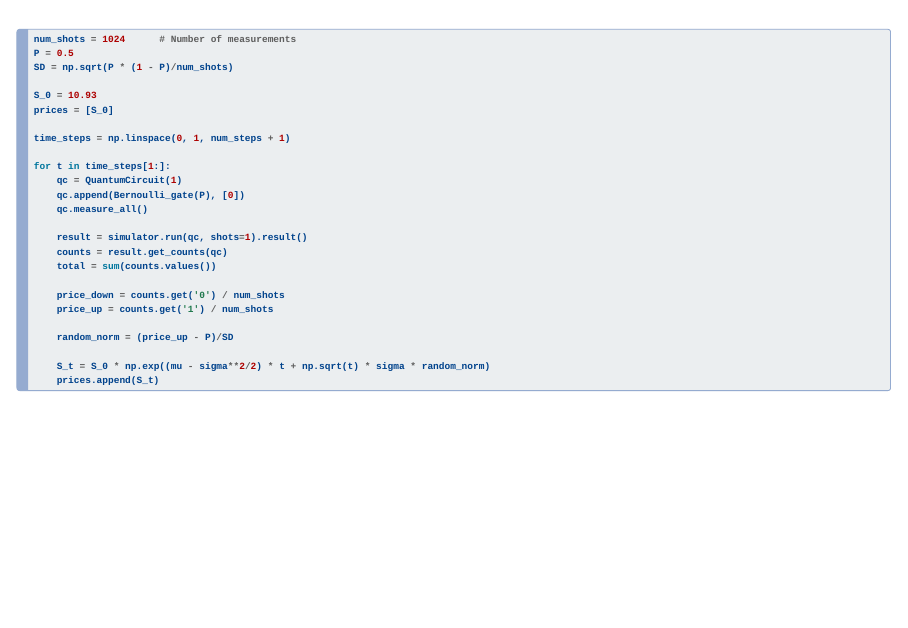
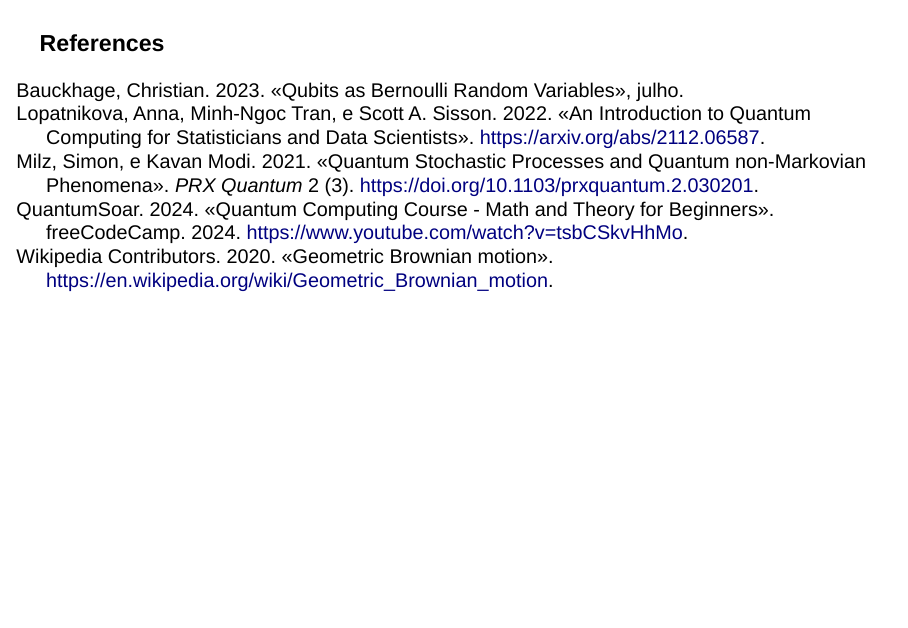
Before and after one commit to Voz-bonita/QuantumStochasticProcess, a Quarto document (presentation/presentation.qmd): page 31 of 32 before the commit and page 33 of 33 after it. Rendered offline with R 4.5, knitr and Pandoc in place of Quarto, with nearby package versions; drawn as Slidy slides in place of the format the file asks for.

Commit message:
References at the last slide

```diff
--- a/presentation/presentation.qmd
+++ b/presentation/presentation.qmd
@@ -14,6 +14,9 @@ format:
     self-contained: true
 logo: images/UnB_Logo.png
 css: styles.css
+bibliography: references.bib
+nocite: |
+  @freeCodeCamp, @Bernoulli, @Milz_2021, @Sisson2022, @GBM
 ---
 
 ## {transition="fade"}
@@ -518,3 +521,11 @@ for t in time_steps[1:]:
 <center>
 ![](../images/normal.png)
 </center>
+
+##
+
+### References
+
+::: {#refs}
+
+:::
--- /dev/null
+++ b/presentation/references.bib
@@ -0,0 +1,45 @@
+@online {freeCodeCamp,
+    title={Quantum Computing Course - Math and Theory for Beginners},
+    organization = {freeCodeCamp},
+    author={QuantumSoar},
+    year={2024},
+    url={https://www.youtube.com/watch?v=tsbCSkvHhMo}
+}
+
+@article{Bernoulli,
+    author = {Bauckhage, Christian},
+    year = {2023},
+    month = {07},
+    pages = {},
+    title = {Qubits as Bernoulli Random Variables}
+}
+
+@article{Milz_2021,
+   title={Quantum Stochastic Processes and Quantum non-Markovian Phenomena},
+   volume={2},
+   ISSN={2691-3399},
+   url={http://dx.doi.org/10.1103/PRXQuantum.2.030201},
+   DOI={10.1103/prxquantum.2.030201},
+   number={3},
+   journal={PRX Quantum},
+   publisher={American Physical Society (APS)},
+   author={Milz, Simon and Modi, Kavan},
+   year={2021},
+   month=jul }
+
+@misc{Sisson2022,
+    title={An Introduction to Quantum Computing for Statisticians and Data Scientists},
+    author={Anna Lopatnikova and Minh-Ngoc Tran and Scott A. Sisson},
+    year={2022},
+    eprint={2112.06587},
+    archivePrefix={arXiv},
+    primaryClass={stat.CO},
+    url={https://arxiv.org/abs/2112.06587},
+}
+
+@misc{GBM,
+    title={Geometric Brownian motion},
+    author={{Wikipedia Contributors}},
+    year={2020},
+    url={https://en.wikipedia.org/wiki/Geometric_Brownian_motion}
+}
```
